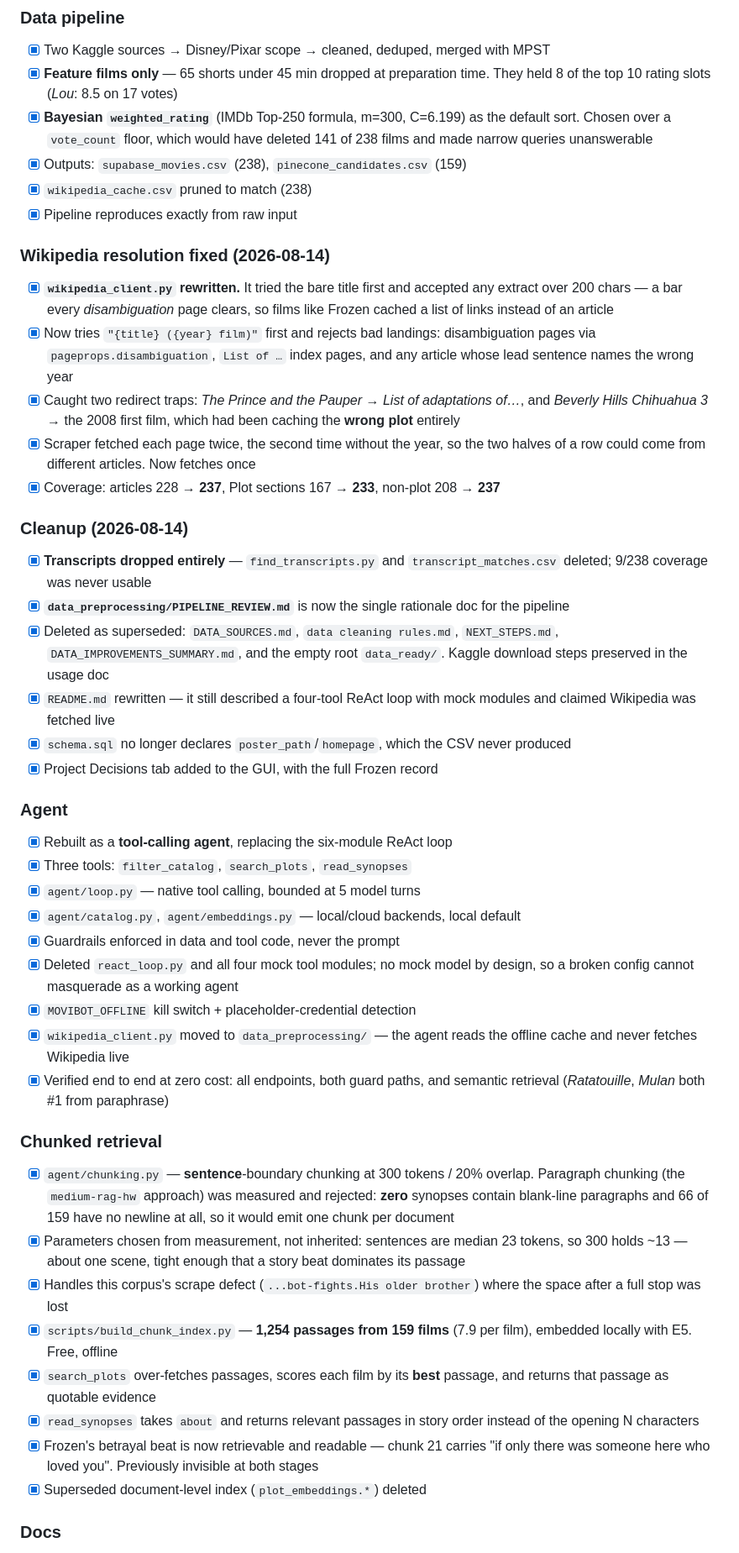
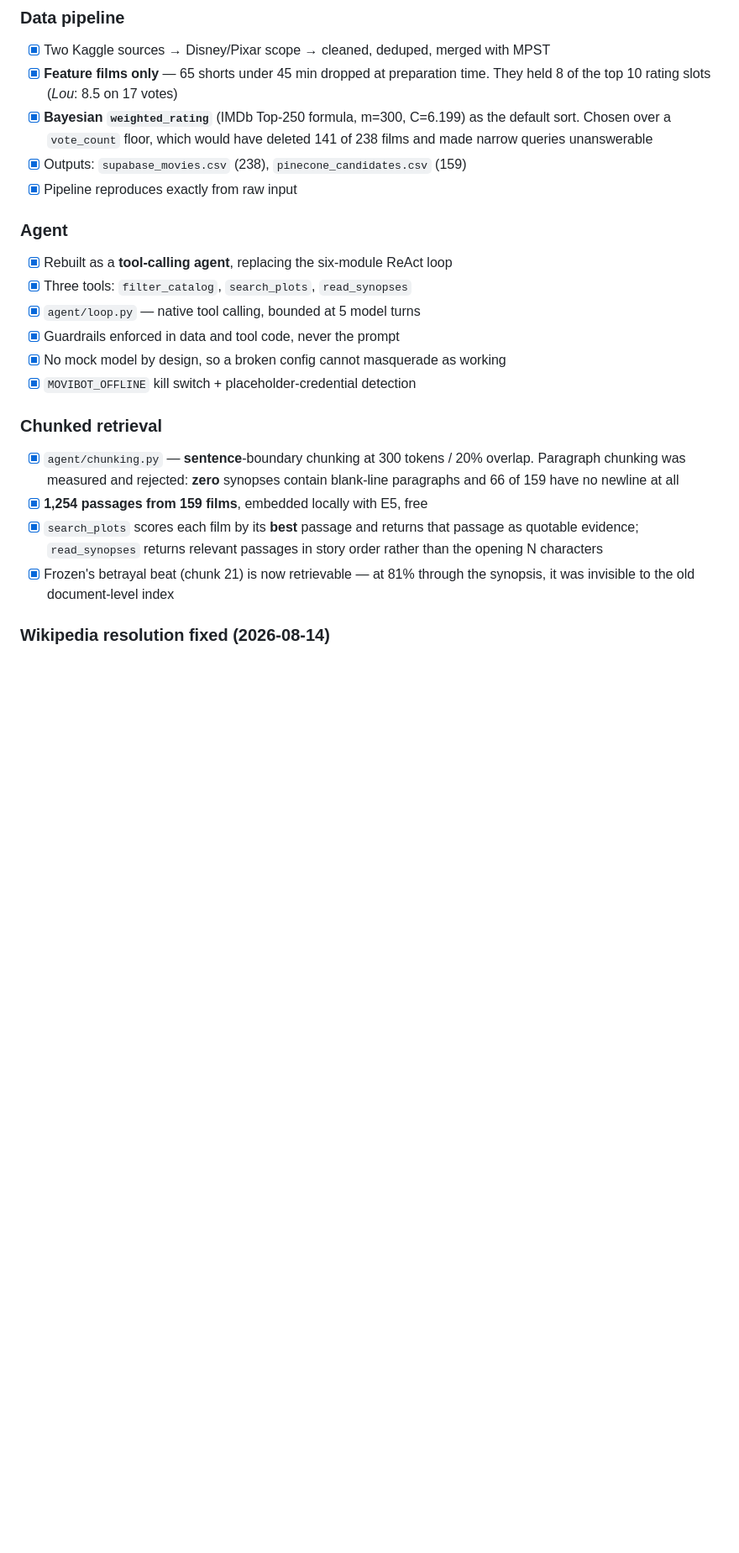
Before and after one commit to alanarazi7/movibot, a Markdown page: TODO.md, the part around one of its changes. Shown at 84% size. Rendered like a GitHub page; blank space fills up the shorter version.

```diff
--- a/TODO.md
+++ b/TODO.md
@@ -152,76 +204,28 @@ Placeholder credentials are detected and rejected rather than attempted.
       the default sort. Chosen over a `vote_count` floor, which would have
       deleted 141 of 238 films and made narrow queries unanswerable
 - [x] Outputs: `supabase_movies.csv` (238), `pinecone_candidates.csv` (159)
-- [x] `wikipedia_cache.csv` pruned to match (238)
 - [x] Pipeline reproduces exactly from raw input
-
-### Wikipedia resolution fixed (2026-08-14)
-
-- [x] **`wikipedia_client.py` rewritten.** It tried the bare title first and
-      accepted any extract over 200 chars — a bar every *disambiguation* page
-      clears, so films like Frozen cached a list of links instead of an article
-- [x] Now tries `"{title} ({year} film)"` first and rejects bad landings:
-      disambiguation pages via `pageprops.disambiguation`, `List of …` index
-      pages, and any article whose lead sentence names the wrong year
-- [x] Caught two redirect traps: *The Prince and the Pauper* → *List of
-      adaptations of…*, and *Beverly Hills Chihuahua 3* → the 2008 first film,
-      which had been caching the **wrong plot** entirely
-- [x] Scraper fetched each page twice, the second time without the year, so the
-      two halves of a row could come from different articles. Now fetches once
-- [x] Coverage: articles 228 → **237**, Plot sections 167 → **233**,
-      non-plot 208 → **237**
-
-### Cleanup (2026-08-14)
-
-- [x] **Transcripts dropped entirely** — `find_transcripts.py` and
-      `transcript_matches.csv` deleted; 9/238 coverage was never usable
-- [x] **`data_preprocessing/PIPELINE_REVIEW.md`** is now the single rationale
-      doc for the pipeline
-- [x] Deleted as superseded: `DATA_SOURCES.md`, `data cleaning rules.md`,
-      `NEXT_STEPS.md`, `DATA_IMPROVEMENTS_SUMMARY.md`, and the empty root
-      `data_ready/`. Kaggle download steps preserved in the usage doc
-- [x] `README.md` rewritten — it still described a four-tool ReAct loop with
-      mock modules and claimed Wikipedia was fetched live
-- [x] `schema.sql` no longer declares `poster_path`/`homepage`, which the CSV
-      never produced
-- [x] Project Decisions tab added to the GUI, with the full Frozen record
 
 ### Agent
 
 - [x] Rebuilt as a **tool-calling agent**, replacing the six-module ReAct loop
 - [x] Three tools: `filter_catalog`, `search_plots`, `read_synopses`
 - [x] `agent/loop.py` — native tool calling, bounded at 5 model turns
-- [x] `agent/catalog.py`, `agent/embeddings.py` — local/cloud backends, local default
 - [x] Guardrails enforced in data and tool code, never the prompt
-- [x] Deleted `react_loop.py` and all four mock tool modules; no mock model by
-      design, so a broken config cannot masquerade as a working agent
+- [x] No mock model by design, so a broken config cannot masquerade as working
 - [x] `MOVIBOT_OFFLINE` kill switch + placeholder-credential detection
-- [x] `wikipedia_client.py` moved to `data_preprocessing/` — the agent reads the
-      offline cache and never fetches Wikipedia live
-- [x] Verified end to end at zero cost: all endpoints, both guard paths, and
-      semantic retrieval (*Ratatouille*, *Mulan* both #1 from paraphrase)
 
 ### Chunked retrieval
 
 - [x] `agent/chunking.py` — **sentence**-boundary chunking at 300 tokens / 20%
-      overlap. Paragraph chunking (the `medium-rag-hw` approach) was measured
-      and rejected: **zero** synopses contain blank-line paragraphs and 66 of
-      159 have no newline at all, so it would emit one chunk per document
-- [x] Parameters chosen from measurement, not inherited: sentences are median
-      23 tokens, so 300 holds ~13 — about one scene, tight enough that a story
-      beat dominates its passage
-- [x] Handles this corpus's scrape defect (`...bot-fights.His older brother`)
-      where the space after a full stop was lost
-- [x] `scripts/build_chunk_index.py` — **1,254 passages from 159 films**
-      (7.9 per film), embedded locally with E5. Free, offline
-- [x] `search_plots` over-fetches passages, scores each film by its **best**
-      passage, and returns that passage as quotable evidence
-- [x] `read_synopses` takes `about` and returns relevant passages in story
-      order instead of the opening N characters
-- [x] Frozen's betrayal beat is now retrievable and readable — chunk 21 carries
-      "if only there was someone here who loved you". Previously invisible at
-      both stages
-- [x] Superseded document-level index (`plot_embeddings.*`) deleted
+      overlap. Paragraph chunking was measured and rejected: **zero** synopses
+      contain blank-line paragraphs and 66 of 159 have no newline at all
+- [x] **1,254 passages from 159 films**, embedded locally with E5, free
+- [x] `search_plots` scores each film by its **best** passage and returns that
+      passage as quotable evidence; `read_synopses` returns relevant passages in
+      story order rather than the opening N characters
+- [x] Frozen's betrayal beat (chunk 21) is now retrievable — at 81% through the
+      synopsis, it was invisible to the old document-level index
 
-### Docs
+### Wikipedia resolution fixed (2026-08-14)
 
```
Also changed, not shown: other parts of TODO.md (+160 -74 lines).
